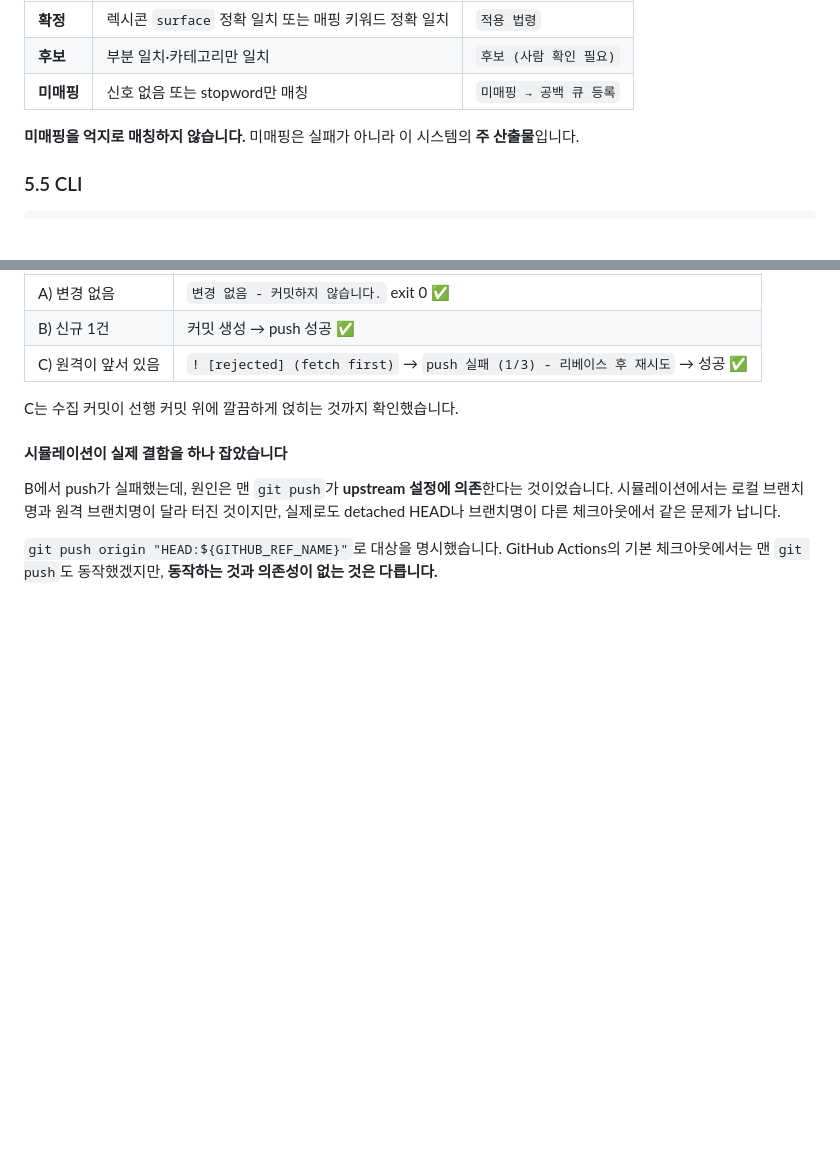
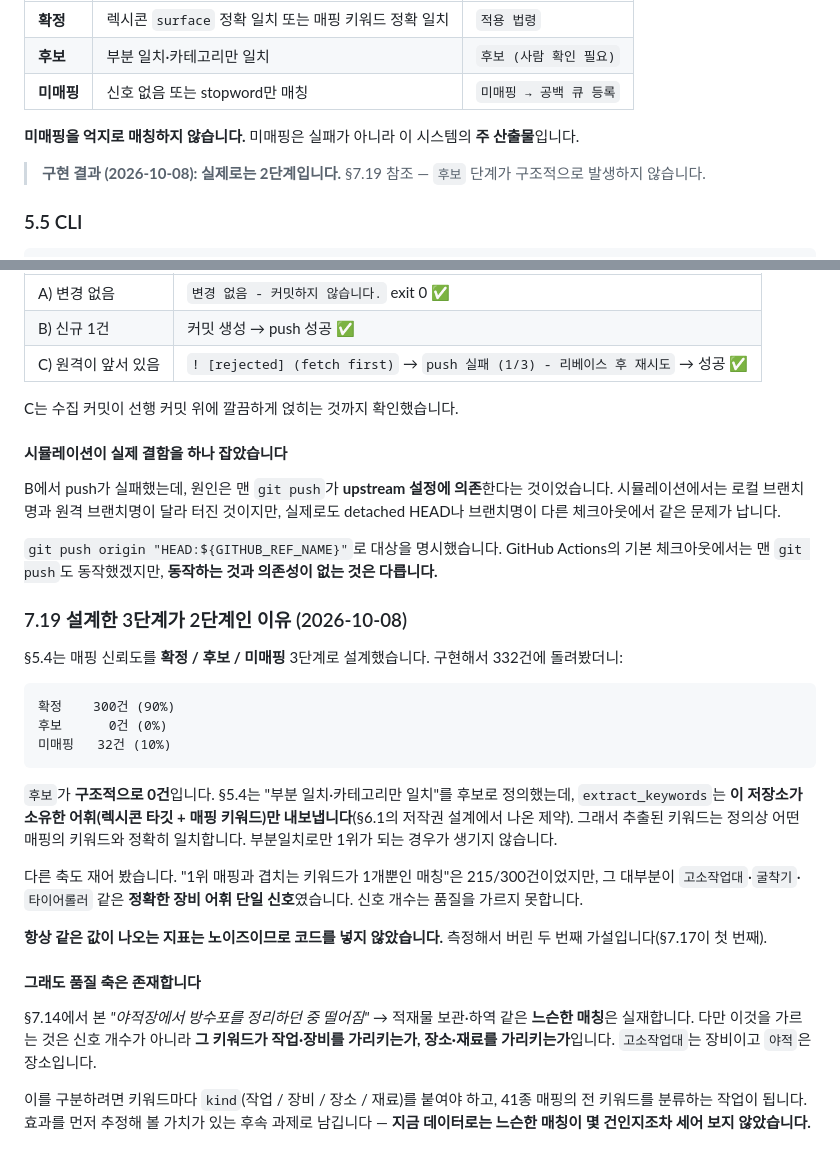
Before and after one commit to acceptha/safety-law-mapper, a Markdown page: docs/사고속보-연계-기획서.md, 2 parts joined by grey strips. Rendered like a GitHub page; blank space fills up the shorter version.

````diff
--- a/docs/사고속보-연계-기획서.md
+++ b/docs/사고속보-연계-기획서.md
@@ -297,6 +297,8 @@ stopwords: [제거, 설치, 해체, 조립, 운반, 작업, 점검, 정비, 전
 | **미매핑** | 신호 없음 또는 stopword만 매칭 | `미매핑 → 공백 큐 등록` |
 
 **미매핑을 억지로 매칭하지 않습니다.** 미매핑은 실패가 아니라 이 시스템의 **주 산출물**입니다.
+
+> **구현 결과 (2026-10-08): 실제로는 2단계입니다.** §7.19 참조 — `후보` 단계가 구조적으로 발생하지 않습니다.
 
 ### 5.5 CLI
 
@@ -809,3 +811,25 @@ C는 수집 커밋이 선행 커밋 위에 깔끔하게 얹히는 것까지 확
 B에서 push가 실패했는데, 원인은 맨 `git push`가 **upstream 설정에 의존**한다는 것이었습니다. 시뮬레이션에서는 로컬 브랜치명과 원격 브랜치명이 달라 터진 것이지만, 실제로도 detached HEAD나 브랜치명이 다른 체크아웃에서 같은 문제가 납니다.
 
 `git push origin "HEAD:${GITHUB_REF_NAME}"`로 대상을 명시했습니다. GitHub Actions의 기본 체크아웃에서는 맨 `git push`도 동작했겠지만, **동작하는 것과 의존성이 없는 것은 다릅니다.**
+
+### 7.19 설계한 3단계가 2단계인 이유 (2026-10-08)
+
+§5.4는 매핑 신뢰도를 **확정 / 후보 / 미매핑** 3단계로 설계했습니다. 구현해서 332건에 돌려봤더니:
+
+```
+확정    300건 (90%)
+후보      0건 (0%)
+미매핑   32건 (10%)
+```
+
+`후보`가 **구조적으로 0건**입니다. §5.4는 "부분 일치·카테고리만 일치"를 후보로 정의했는데, `extract_keywords`는 **이 저장소가 소유한 어휘(렉시콘 타깃 + 매핑 키워드)만 내보냅니다**(§6.1의 저작권 설계에서 나온 제약). 그래서 추출된 키워드는 정의상 어떤 매핑의 키워드와 정확히 일치합니다. 부분일치로만 1위가 되는 경우가 생기지 않습니다.
+
+다른 축도 재어 봤습니다. "1위 매핑과 겹치는 키워드가 1개뿐인 매칭"은 215/300건이었지만, 그 대부분이 `고소작업대`·`굴착기`·`타이어롤러` 같은 **정확한 장비 어휘 단일 신호**였습니다. 신호 개수는 품질을 가르지 못합니다.
+
+**항상 같은 값이 나오는 지표는 노이즈이므로 코드를 넣지 않았습니다.** 측정해서 버린 두 번째 가설입니다(§7.17이 첫 번째).
+
+#### 그래도 품질 축은 존재합니다
+
+§7.14에서 본 *"야적장에서 방수포를 정리하던 중 떨어짐"* → 적재물 보관·하역 같은 **느슨한 매칭**은 실재합니다. 다만 이것을 가르는 것은 신호 개수가 아니라 **그 키워드가 작업·장비를 가리키는가, 장소·재료를 가리키는가**입니다. `고소작업대`는 장비이고 `야적`은 장소입니다.
+
+이를 구분하려면 키워드마다 `kind`(작업 / 장비 / 장소 / 재료)를 붙여야 하고, 41종 매핑의 전 키워드를 분류하는 작업이 됩니다. 효과를 먼저 추정해 볼 가치가 있는 후속 과제로 남깁니다 — **지금 데이터로는 느슨한 매칭이 몇 건인지조차 세어 보지 않았습니다.**
````
Also changed, not shown: docs/CONTRIBUTING.md (+31 -0 lines).
